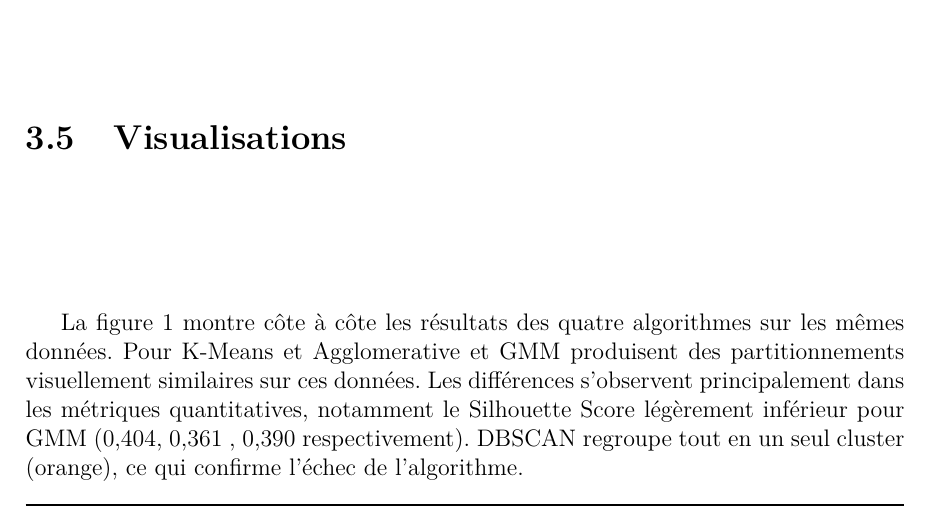
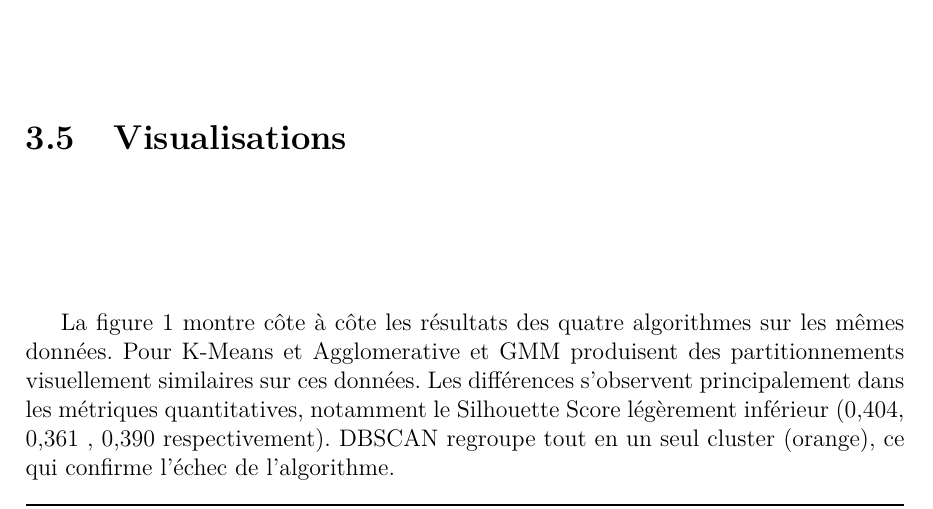
Before and after one commit to kenza-menad/Optimisation-combinatoire, a LaTeX document (src/Template latex memoire M1 (1)/Template latex memoire M1/main.tex): part of page 10 of 17, cut so that both start at the same text. Compiled offline with pdfLaTeX.

Commit message:
Rapport (amélioration)

```diff
--- a/src/Template latex memoire M1 (1)/Template latex memoire M1/main.tex
+++ b/src/Template latex memoire M1 (1)/Template latex memoire M1/main.tex
@@ -330,7 +330,7 @@ DBSCAN & 1 & \textcolor{gray}{N/A} & \textcolor{gray}{N/A} & \textcolor{gray}{N/
 \item \textbf{DBSCAN a échoué dans cette configuration :} il n'a trouvé qu'un seul cluster (k=1), regroupant tous les articles en un seul batch, ce qui rend son utilisation impossible pour notre pipeline. Ce résultat illustre une limitation connue de DBSCAN : sa sensibilité au paramètre eps. Avec une distribution uniforme des articles, la densité est homogène sur tout l'entrepôt, rendant difficile la détection de zones denses distinctes.
 \end{itemize}
 \section{Visualisations}
-La figure 1 montre côte à côte les résultats des quatre algorithmes sur les mêmes données. Pour K-Means et Agglomerative et GMM  produisent des partitionnements visuellement similaires sur ces données. Les différences s'observent principalement dans les métriques quantitatives, notamment le Silhouette Score légèrement inférieur pour GMM (0,404, 0,361 , 0,390 respectivement). DBSCAN regroupe tout en un seul cluster (orange), ce qui confirme l'échec de l'algorithme.
+La figure 1 montre côte à côte les résultats des quatre algorithmes sur les mêmes données. Pour K-Means et Agglomerative et GMM  produisent des partitionnements visuellement similaires sur ces données. Les différences s'observent principalement dans les métriques quantitatives, notamment le Silhouette Score légèrement inférieur (0,404, 0,361 , 0,390 respectivement). DBSCAN regroupe tout en un seul cluster (orange), ce qui confirme l'échec de l'algorithme.
 \begin{figure}[H]
     \centering
     \includegraphics[width=0.98\linewidth]{../../ml/fig1_comparaison_clusterings.png}
```
